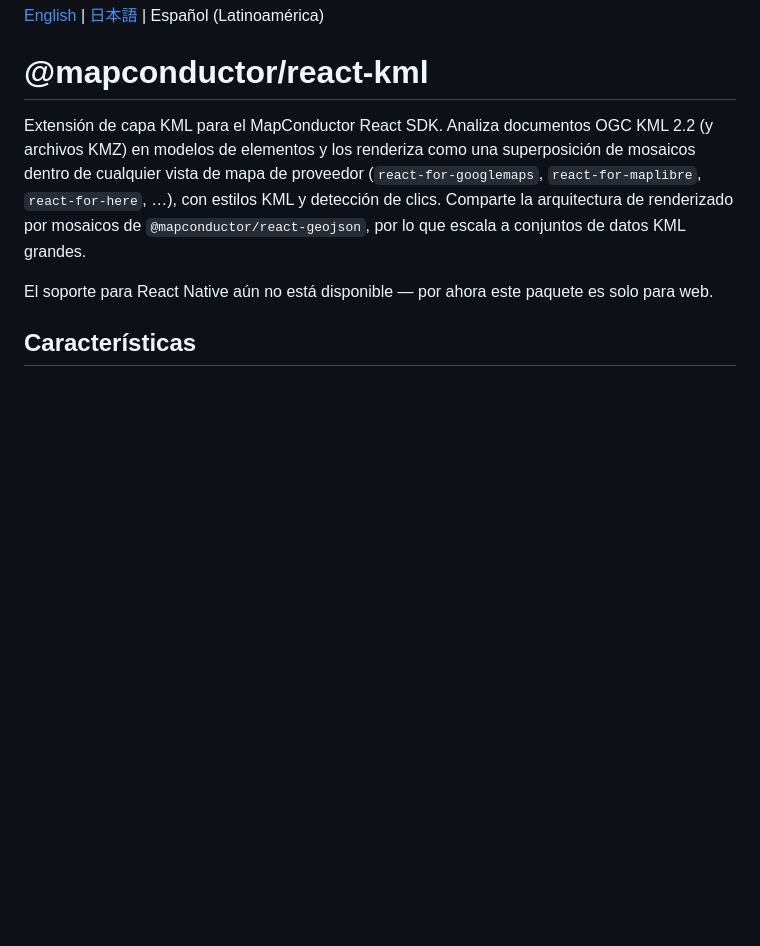
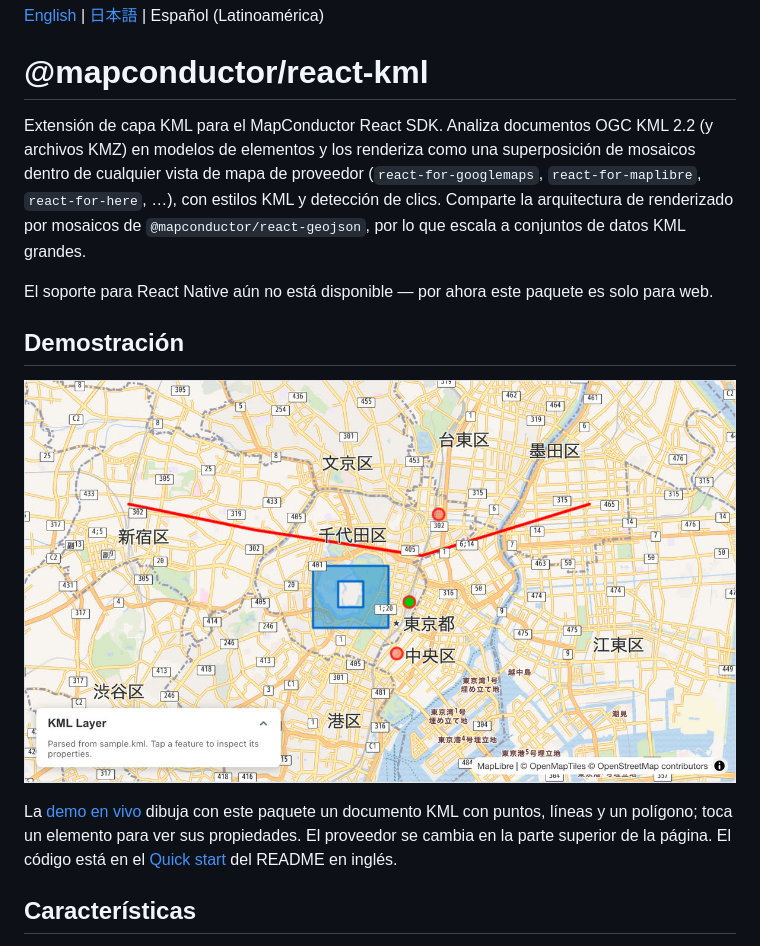
Before and after one commit to MapConductor/react-kml, a Markdown page: README.es-419.md, the part around the change. Drawn GitHub-style; pictures changed too: docs/images/demo.jpg (added); blank space fills up the shorter version.

```diff
--- a/README.es-419.md
+++ b/README.es-419.md
@@ -12,6 +12,12 @@ de datos KML grandes.
 
 El soporte para React Native aún no está disponible — por ahora este paquete es
 solo para web.
+
+## Demostración
+
+[![Puntos, líneas y un polígono KML sobre Tokio](https://raw.githubusercontent.com/MapConductor/react-kml/main/docs/images/demo.jpg)](https://demo-react.mapconductor.com/maplibre/kml-layer/en)
+
+La [demo en vivo](https://demo-react.mapconductor.com/maplibre/kml-layer/en) dibuja con este paquete un documento KML con puntos, líneas y un polígono; toca un elemento para ver sus propiedades. El proveedor se cambia en la parte superior de la página. El código está en el [Quick start](./README.md#quick-start) del README en inglés.
 
 ## Características
 
```
Also changed, not shown: README.ja.md (+6 -0 lines), README.md (+6 -0 lines).
